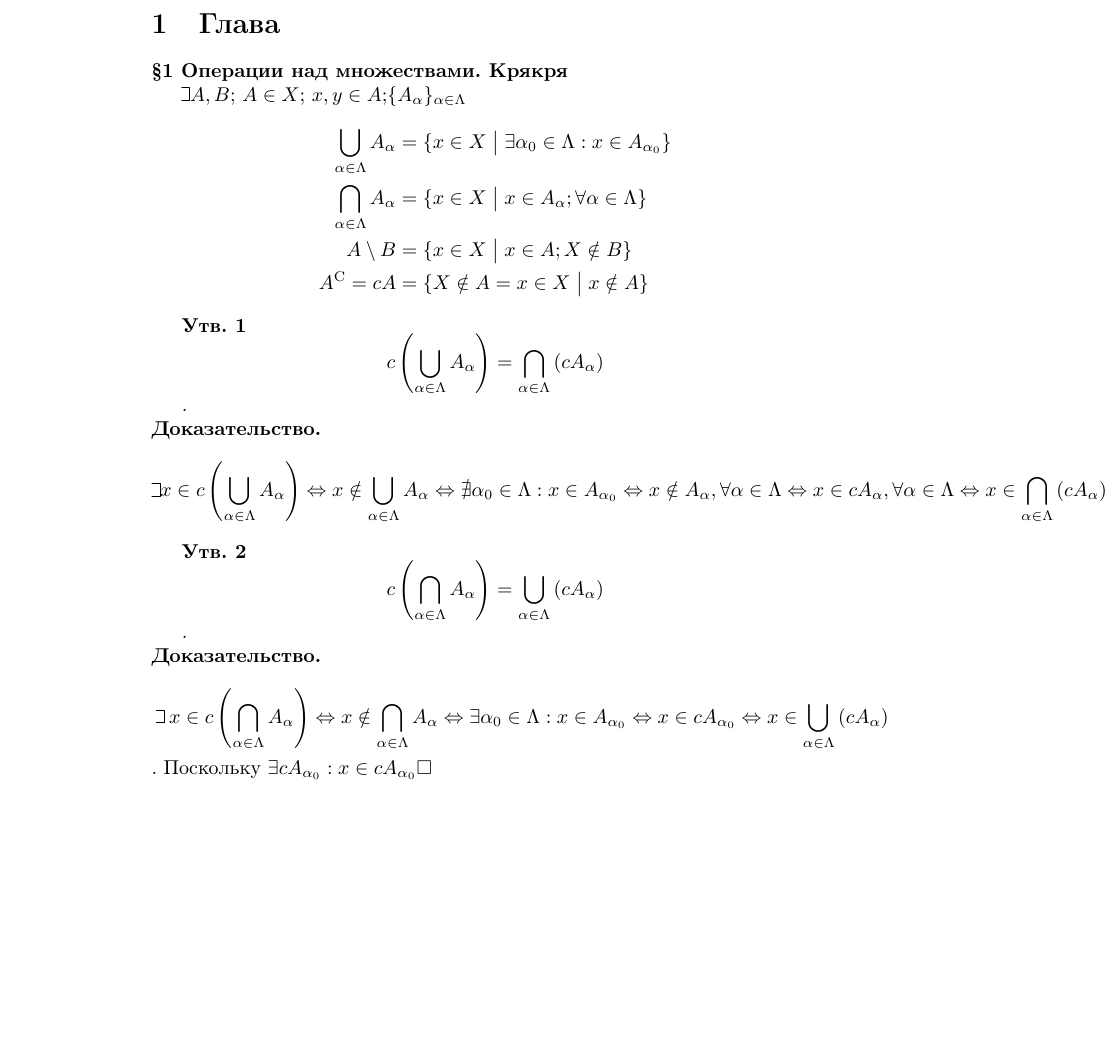
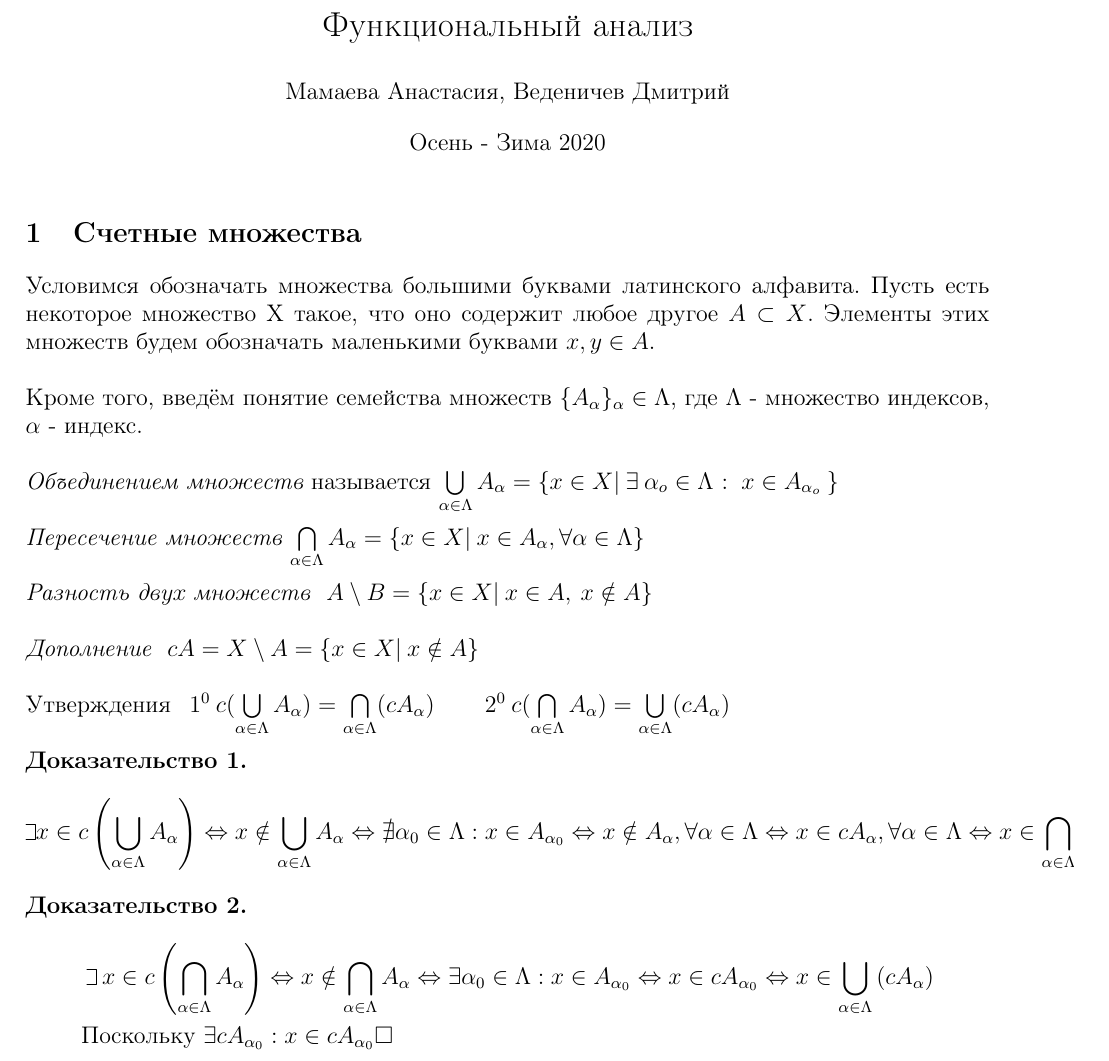
Before and after one commit to PopeyeTheSailorsCat/functional-analysis, a LaTeX document (document.tex): part of the page, cut at the place of the change, the shorter picture padded with empty space. Compiled offline with pdfLaTeX.

Commit message:
new beginig

```diff
--- a/document.tex
+++ b/document.tex
@@ -1,4 +1,6 @@
 \documentclass{article}
+\usepackage[utf8]{inputenc}
+\usepackage[a4paper, left=2.5cm, right=1.5cm, top=2.5cm, bottom=2.5cm]{geometry} % настройки полей документа
 \usepackage[utf8]{inputenc}
 \usepackage[english,russian]{babel}
 \usepackage{amsmath}
@@ -17,37 +20,43 @@
 
 
 \begin{document}
+	\titlepage
+	\large{}
 
+	\title{Функциональный анализ}
+	\author{Мамаева Анастасия,   Веденичев Дмитрий}
+	\date{Осень - Зима 2020}
 
-	\section{Глава}
-		\paragraph{\S 1 Операции над множествами. Крякря}\par
+	\maketitle
 
-			\hfill\par
-			 $\Let A, B;$ $A\in X$; $x,y\in A$;$\{A_\alpha\}_{\alpha\in\Lambda}$
-			\begin{equation*}
-				\begin{aligned}
-					\bigcup_{\alpha\in\Lambda} A_\alpha &= \{x\in X \bigm| \exists \alpha_0\in\Lambda : x\in A_{\alpha_0 } \}\\
-					\bigcap_{\alpha \in \Lambda} A_\alpha &= \{x\in X \bigm | x \in A_\alpha; \forall \alpha \in \Lambda \}\\
-					A\setminus B &= \{x \in X \bigm | x\in A; X \notin B\}\\
-					A^\mathrm{C}=cA&=\{X\notin A = x \in X \bigm | x \notin A\}
-				\end{aligned}
-			\end{equation*}
+	\section{Счетные множества}
 
+	\noindent Условимся обозначать множества большими буквами латинского алфавита. Пусть есть некоторое множество  X такое, что оно содержит любое другое $  A  \subset  X$. Элементы этих множеств будем обозначать маленькими буквами $ x, y \in A$.
+	\hfill \break
 
+	\noindentКроме того, введём понятие семейства множеств
+	\noindent$\{ A_\alpha\}_\alpha \in\Lambda$, где $\Lambda$ - множество индексов, $\alpha$ - индекс.
 
+	\hfill \break
+	\noindent{\it Объединением множеств} называется
+	$\bigcup \limits_{\alpha \in \Lambda} A_\alpha = \{x \in X \vert \: \exists \: \alpha_o \in \Lambda \: \colon \: x \in A_{\alpha_o} \:$$\}$
 
+	\hfill \break
+	\noindent{\it Пересечение множеств} $\bigcap\limits_{\alpha \in \Lambda}A_\alpha = \{x \in X \vert \:x \in A_\alpha, \forall \alpha \in \Lambda \}$
 
+	\hfill \break
+	\noindent{\it Разность двух множеств } $A \setminus B = \{x \in X \vert \:x \in A, \: x \notin A \} $
 
+	\hfill \break
+	\noindent{\it Дополнение } $cA = X \setminus A = \{x \in X \vert \: x \notin A \}$
 
-			 \textbf{Утв. 1} {\it
-			 	\begin{equation*}
-			 		\begin{aligned}
-			 			c\left(\bigcup_{\alpha\in\Lambda} A_\alpha\right) = \bigcap_{\alpha \in \Lambda} \left(cA_\alpha\right)
-			 		\end{aligned}
-			 	\end{equation*}\par.
-			 }
-			 \\
-			 \textbf{Доказательство.}
+	\hfill \break
+	\noindentУтверждения $\:\:1^0 \: c(\bigcup\limits_{\alpha \in \Lambda}A_\alpha) = \bigcap\limits_{\alpha \in \Lambda}(cA_\alpha)$
+	$\:\:\:\:\:\:\:\:2^0 \: c(\bigcap\limits_{\alpha \in \Lambda}A_\alpha) = \bigcup\limits_{\alpha \in \Lambda}(cA_\alpha)$
+
+	\hfill \break
+	\textbf{Доказательство 1.}
+	\hfill \break
 	\begin{equation*}
 		\begin{aligned}
 			\Let  x \in c\left( \bigcup_{\alpha\in\Lambda} A_\alpha\right) \Leftrightarrow x\notin \bigcup_{\alpha\in\Lambda} A_\alpha \Leftrightarrow \nexists \alpha_0 \in \Lambda : x\in A_{\alpha_0}
@@ -58,14 +67,9 @@
 		\end{aligned}
 	\end{equation*}\par
 
-			  \textbf{Утв. 2} {\it
-			  	\begin{equation*}
-			  		\begin{aligned}
-			  			c\left(\bigcap_{\alpha\in\Lambda} A_\alpha\right) = \bigcup_{\alpha \in \Lambda} \left(cA_\alpha\right)
-			  		\end{aligned}
-			  	\end{equation*}\par.}
-			 \\
-			 \textbf{Доказательство.}
+	\hfill \break
+	\textbf{Доказательство 2.}
+	\hfill \break
 	\begin{equation*}
 		\begin{aligned}
 			&\Let x \in c\left(\bigcap_{\alpha\in\Lambda} A_\alpha\right) \Leftrightarrow
@@ -74,12 +78,11 @@
 			x \in cA_{\alpha_0} \Leftrightarrow
 			x \in \bigcup_{\alpha \in \Lambda} \left(cA_\alpha\right)
 			\\
-			 		&\text{. Поскольку }
+			&\text{Поскольку }
 			\exists cA_{\alpha_0} : x\in  cA_{\alpha_0}
 			\Box
 		\end{aligned}
 	\end{equation*}\par
 
 
-
 \end{document}
```
Also changed, not shown: document.tex (1 more changed lines). Lines whose indentation alone changed are shown as unchanged.
